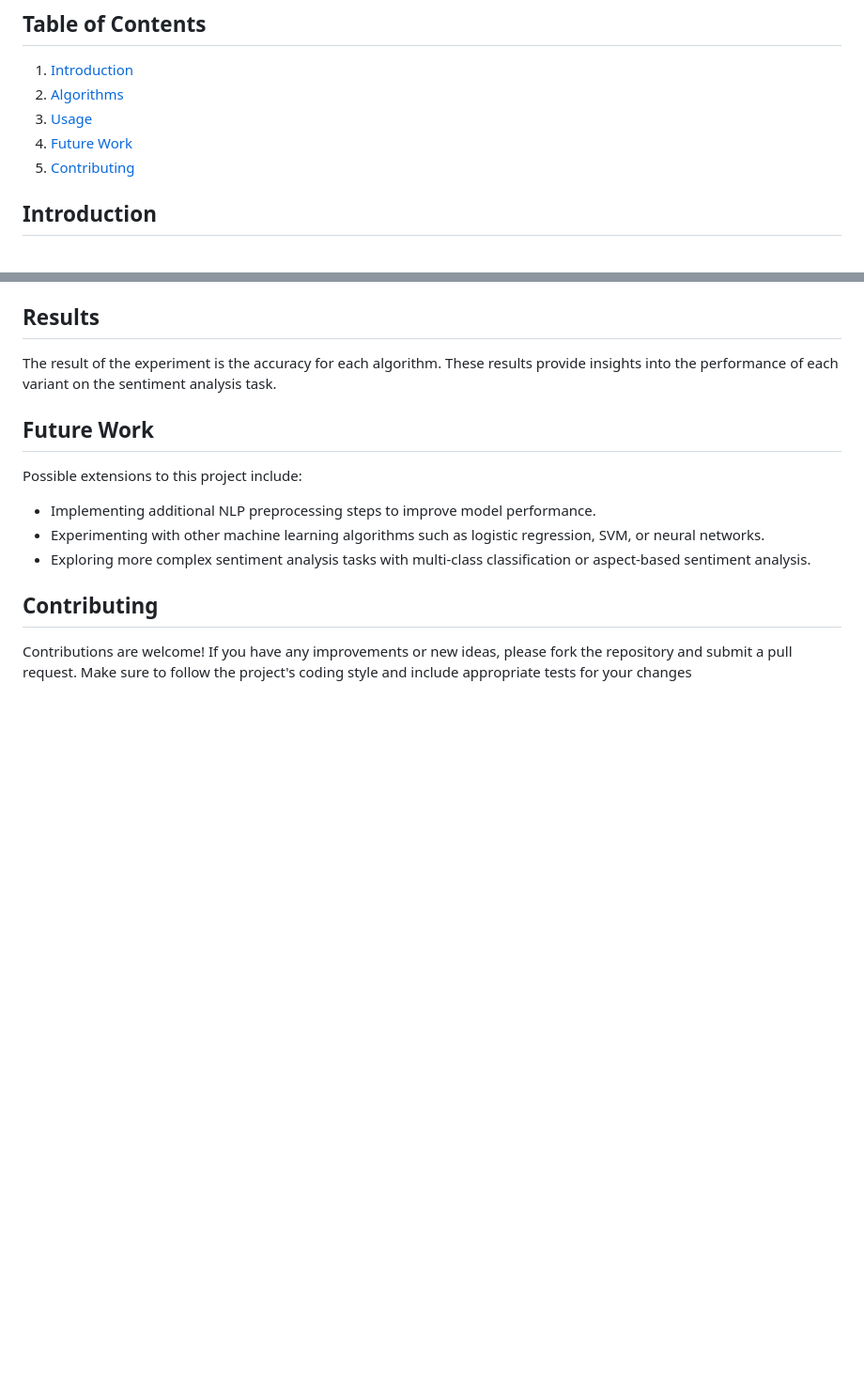
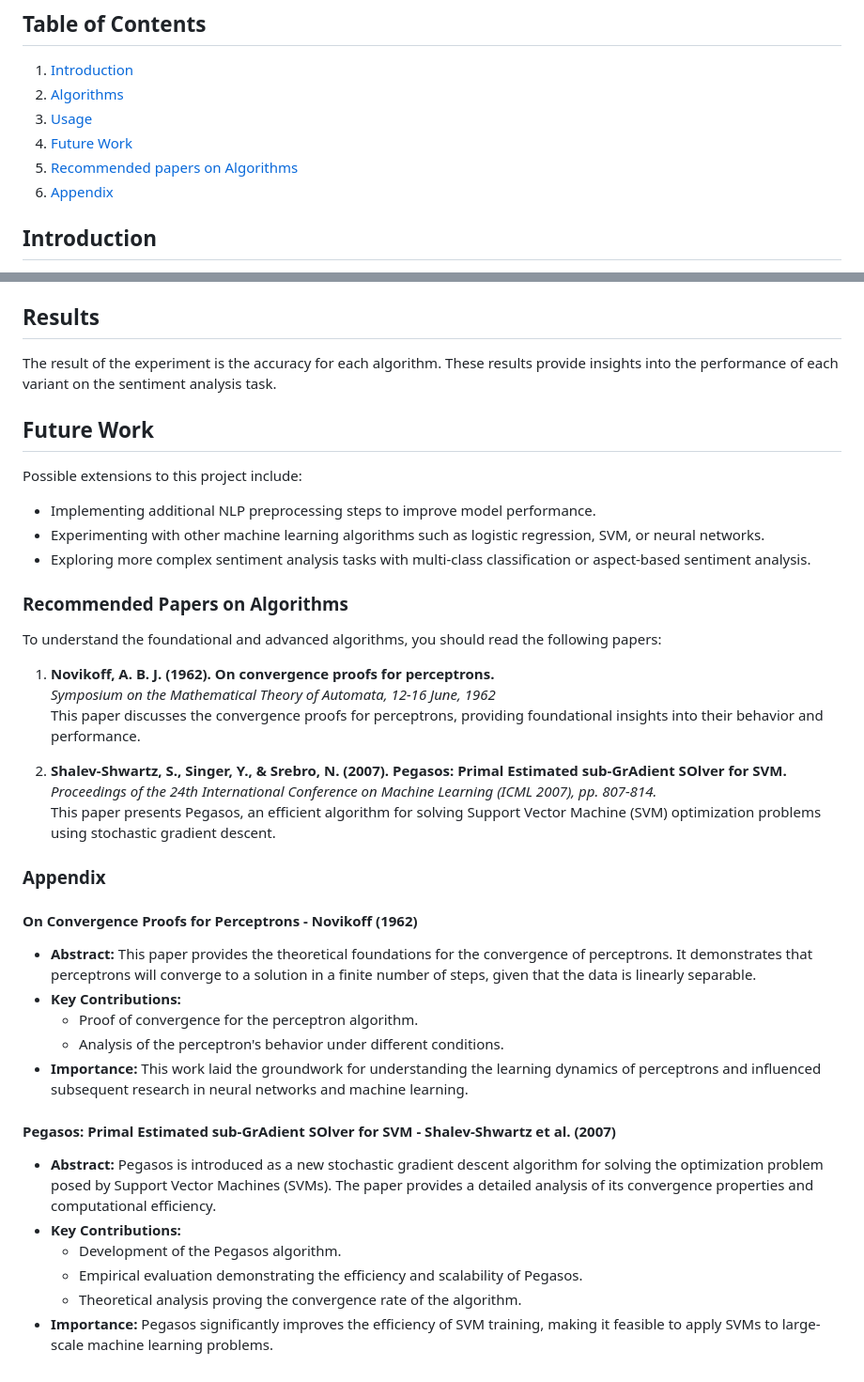
Before and after one commit to Officiel-TinkerThink/Automatic-Review-Analyzer, a Markdown page: README.md, 2 parts joined by grey strips. Shown: that part at 94% size. Rendered like a GitHub page; blank space fills up the shorter version.

```diff
--- a/README.md
+++ b/README.md
@@ -17,7 +17,8 @@ This project focuses on implementing and comparing three variants of the Percept
 2. [Algorithms](#algorithms)
 3. [Usage](#usage)
 4. [Future Work](#future-work)
-5. [Contributing](#contributing)
+5. [Recommended papers on Algorithms](#recommended-papers-on-algorithms)
+6. [Appendix](#appendix)
 
 ## Introduction
 
@@ -64,6 +65,34 @@ Possible extensions to this project include:
 - Experimenting with other machine learning algorithms such as logistic regression, SVM, or neural networks.
 - Exploring more complex sentiment analysis tasks with multi-class classification or aspect-based sentiment analysis.
 
-## Contributing
+### Recommended Papers on Algorithms
 
-Contributions are welcome! If you have any improvements or new ideas, please fork the repository and submit a pull request. Make sure to follow the project's coding style and include appropriate tests for your changes
+To understand the foundational and advanced algorithms, you should read the following papers:
+
+1. **Novikoff, A. B. J. (1962). On convergence proofs for perceptrons.**
+   _Symposium on the Mathematical Theory of Automata, 12-16 June, 1962_
+   This paper discusses the convergence proofs for perceptrons, providing foundational insights into their behavior and performance.
+
+2. **Shalev-Shwartz, S., Singer, Y., & Srebro, N. (2007). Pegasos: Primal Estimated sub-GrAdient SOlver for SVM.**
+   _Proceedings of the 24th International Conference on Machine Learning (ICML 2007), pp. 807-814._
+   This paper presents Pegasos, an efficient algorithm for solving Support Vector Machine (SVM) optimization problems using stochastic gradient descent.
+
+
+### Appendix
+
+#### On Convergence Proofs for Perceptrons - Novikoff (1962)
+
+- **Abstract:** This paper provides the theoretical foundations for the convergence of perceptrons. It demonstrates that perceptrons will converge to a solution in a finite number of steps, given that the data is linearly separable.
+- **Key Contributions:**
+  - Proof of convergence for the perceptron algorithm.
+  - Analysis of the perceptron's behavior under different conditions.
+- **Importance:** This work laid the groundwork for understanding the learning dynamics of perceptrons and influenced subsequent research in neural networks and machine learning.
+
+#### Pegasos: Primal Estimated sub-GrAdient SOlver for SVM - Shalev-Shwartz et al. (2007)
+
+- **Abstract:** Pegasos is introduced as a new stochastic gradient descent algorithm for solving the optimization problem posed by Support Vector Machines (SVMs). The paper provides a detailed analysis of its convergence properties and computational efficiency.
+- **Key Contributions:**
+  - Development of the Pegasos algorithm.
+  - Empirical evaluation demonstrating the efficiency and scalability of Pegasos.
+  - Theoretical analysis proving the convergence rate of the algorithm.
+- **Importance:** Pegasos significantly improves the efficiency of SVM training, making it feasible to apply SVMs to large-scale machine learning problems.
```
